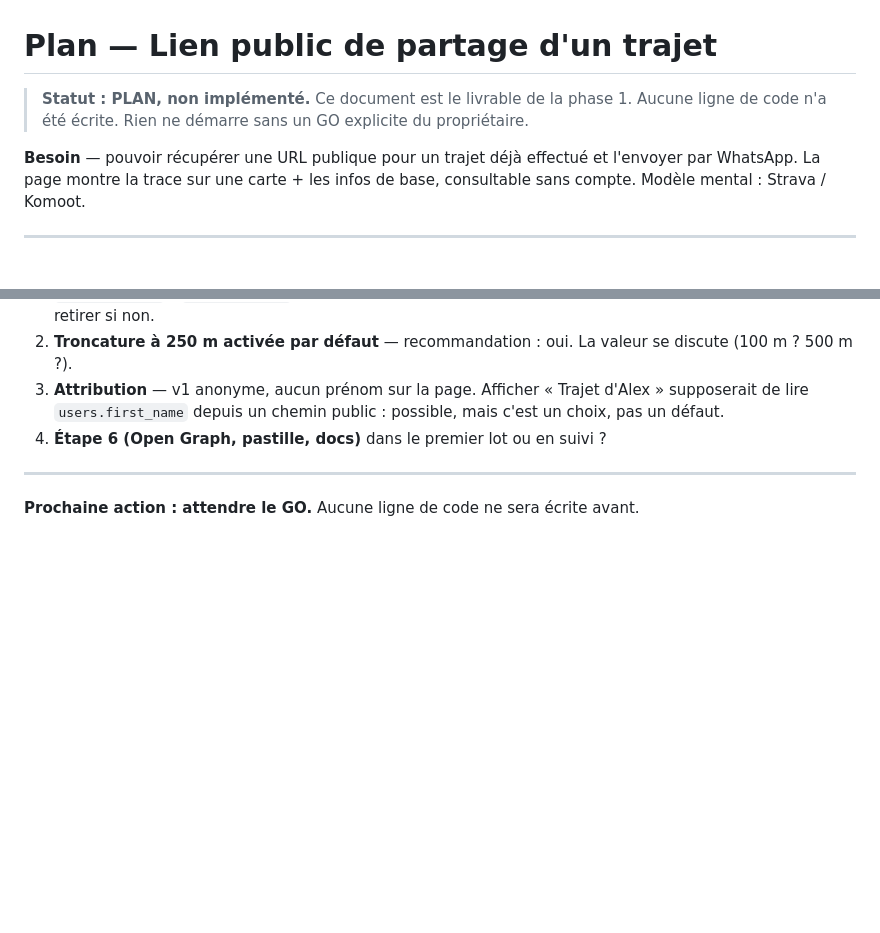
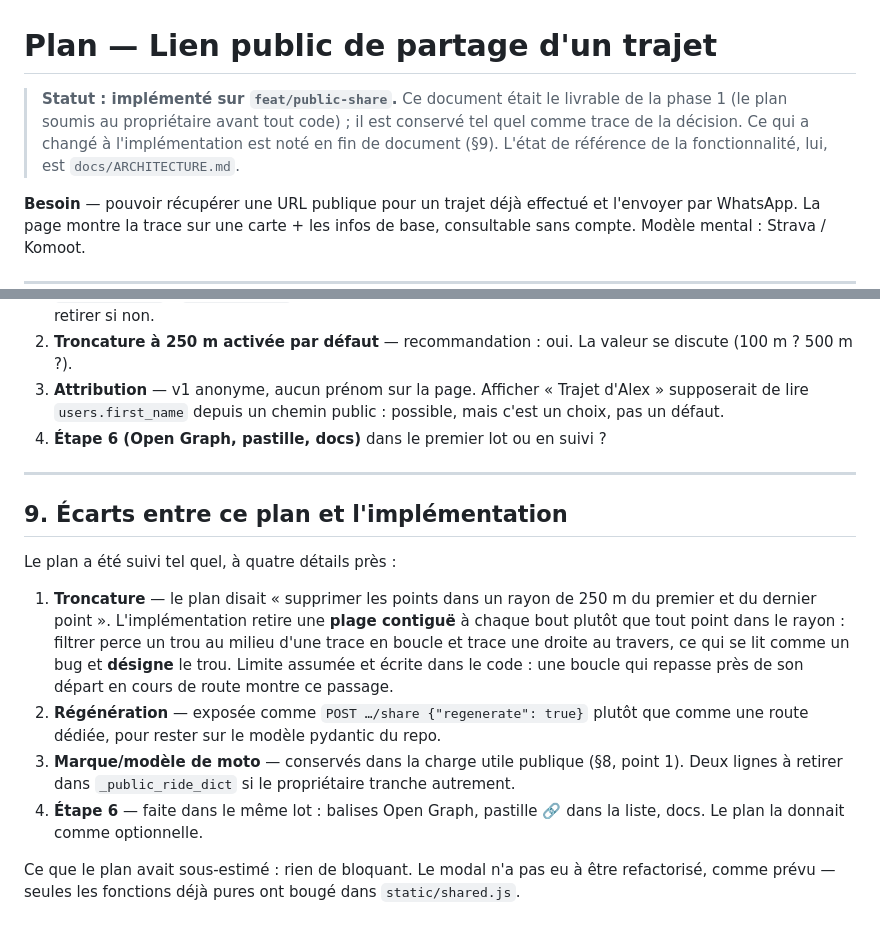
Before and after one commit to tekncoach/liberty-rider-myroadtrips, a Markdown page: docs/PLAN-public-share.md, 2 parts joined by grey strips. Drawn GitHub-style; blank space fills up the shorter version.

Commit message:
Mark the plan as implemented and record where it drifted
Four small departures, each with its reason — the truncation one matters:
trimming a contiguous run from each end rather than filtering every point
within the radius, because filtering punches a hole mid-track on a loop
ride and draws a straight line across it, which points at the hole instead
of hiding it.

Co-Authored-By: Claude Opus 5 <noreply@anthropic.com>
Claude-Session: https://claude.ai/code/session_01M6D3nMiDpT3rvSYbHQrsgi

```diff
--- a/docs/PLAN-public-share.md
+++ b/docs/PLAN-public-share.md
@@ -1,8 +1,10 @@
 # Plan — Lien public de partage d'un trajet
 
-> **Statut : PLAN, non implémenté.** Ce document est le livrable de la phase 1.
-> Aucune ligne de code n'a été écrite. Rien ne démarre sans un GO explicite du
-> propriétaire.
+> **Statut : implémenté sur `feat/public-share`.** Ce document était le livrable
+> de la phase 1 (le plan soumis au propriétaire avant tout code) ; il est
+> conservé tel quel comme trace de la décision. Ce qui a changé à
+> l'implémentation est noté en fin de document (§9). L'état de référence de la
+> fonctionnalité, lui, est `docs/ARCHITECTURE.md`.
 
 **Besoin** — pouvoir récupérer une URL publique pour un trajet déjà effectué et
 l'envoyer par WhatsApp. La page montre la trace sur une carte + les infos de
@@ -547,4 +549,25 @@ utile qu'à la toute fin.
 
 ---
 
-**Prochaine action : attendre le GO.** Aucune ligne de code ne sera écrite avant.
+## 9. Écarts entre ce plan et l'implémentation
+
+Le plan a été suivi tel quel, à quatre détails près :
+
+1. **Troncature** — le plan disait « supprimer les points dans un rayon de 250 m
+   du premier et du dernier point ». L'implémentation retire une **plage
+   contiguë** à chaque bout plutôt que tout point dans le rayon : filtrer
+   perce un trou au milieu d'une trace en boucle et trace une droite au
+   travers, ce qui se lit comme un bug et **désigne** le trou. Limite assumée et
+   écrite dans le code : une boucle qui repasse près de son départ en cours de
+   route montre ce passage.
+2. **Régénération** — exposée comme `POST …/share {"regenerate": true}` plutôt
+   que comme une route dédiée, pour rester sur le modèle pydantic du repo.
+3. **Marque/modèle de moto** — conservés dans la charge utile publique (§8,
+   point 1). Deux lignes à retirer dans `_public_ride_dict` si le propriétaire
+   tranche autrement.
+4. **Étape 6** — faite dans le même lot : balises Open Graph, pastille 🔗 dans
+   la liste, docs. Le plan la donnait comme optionnelle.
+
+Ce que le plan avait sous-estimé : rien de bloquant. Le modal n'a pas eu à être
+refactorisé, comme prévu — seules les fonctions déjà pures ont bougé dans
+`static/shared.js`.
```
